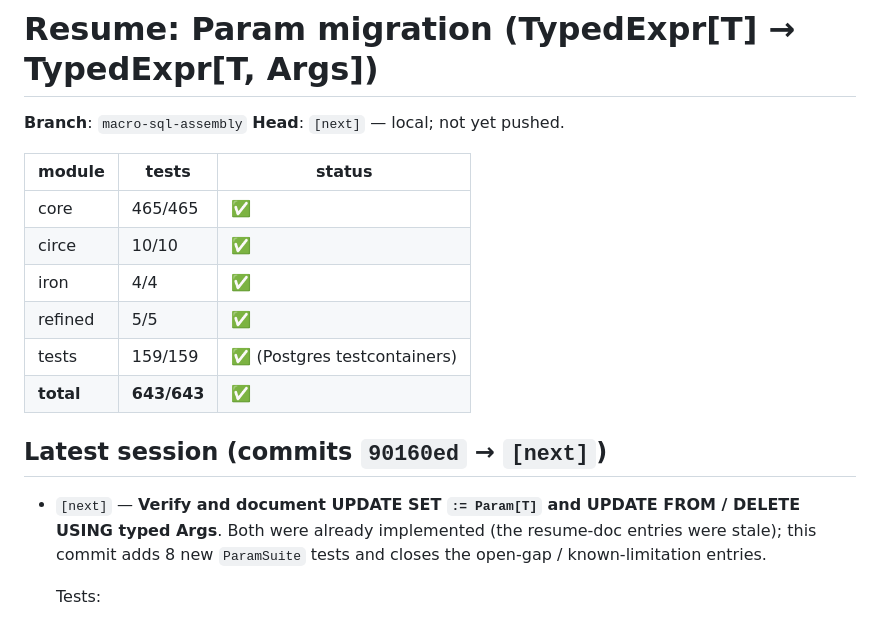
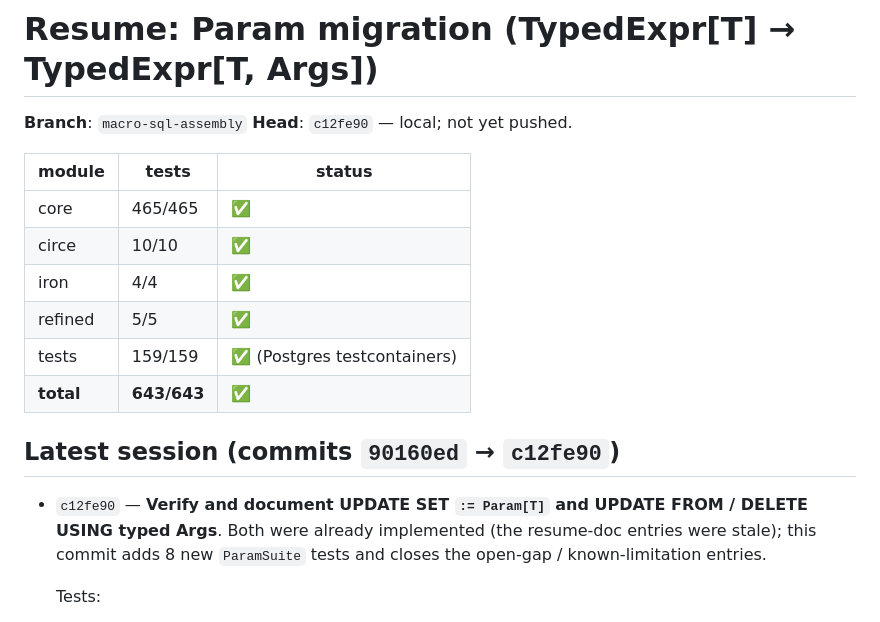
Before and after one commit to ragb/skunk-sharp, a Markdown page: PARAM_MIGRATION_RESUME.md, the part around the change. Drawn GitHub-style.

Commit message:
Update PARAM_MIGRATION_RESUME for c12fe90
Co-Authored-By: Claude Sonnet 4.6 <noreply@anthropic.com>

```diff
--- a/PARAM_MIGRATION_RESUME.md
+++ b/PARAM_MIGRATION_RESUME.md
@@ -1,7 +1,7 @@
 # Resume: Param migration (TypedExpr[T] → TypedExpr[T, Args])
 
 **Branch**: `macro-sql-assembly`
-**Head**: `[next]` — local; not yet pushed.
+**Head**: `c12fe90` — local; not yet pushed.
 
 | module    | tests   | status |
 | --------- | ------- | ------ |
@@ -12,9 +12,9 @@
 | tests     | 159/159 | ✅ (Postgres testcontainers) |
 | **total** | **643/643** | ✅ |
 
-## Latest session (commits `90160ed` → `[next]`)
+## Latest session (commits `90160ed` → `c12fe90`)
 
-- `[next]` — **Verify and document UPDATE SET `:= Param[T]` and UPDATE
+- `c12fe90` — **Verify and document UPDATE SET `:= Param[T]` and UPDATE
   FROM / DELETE USING typed Args**. Both were already implemented (the
   resume-doc entries were stale); this commit adds 8 new `ParamSuite`
   tests and closes the open-gap / known-limitation entries.
```
